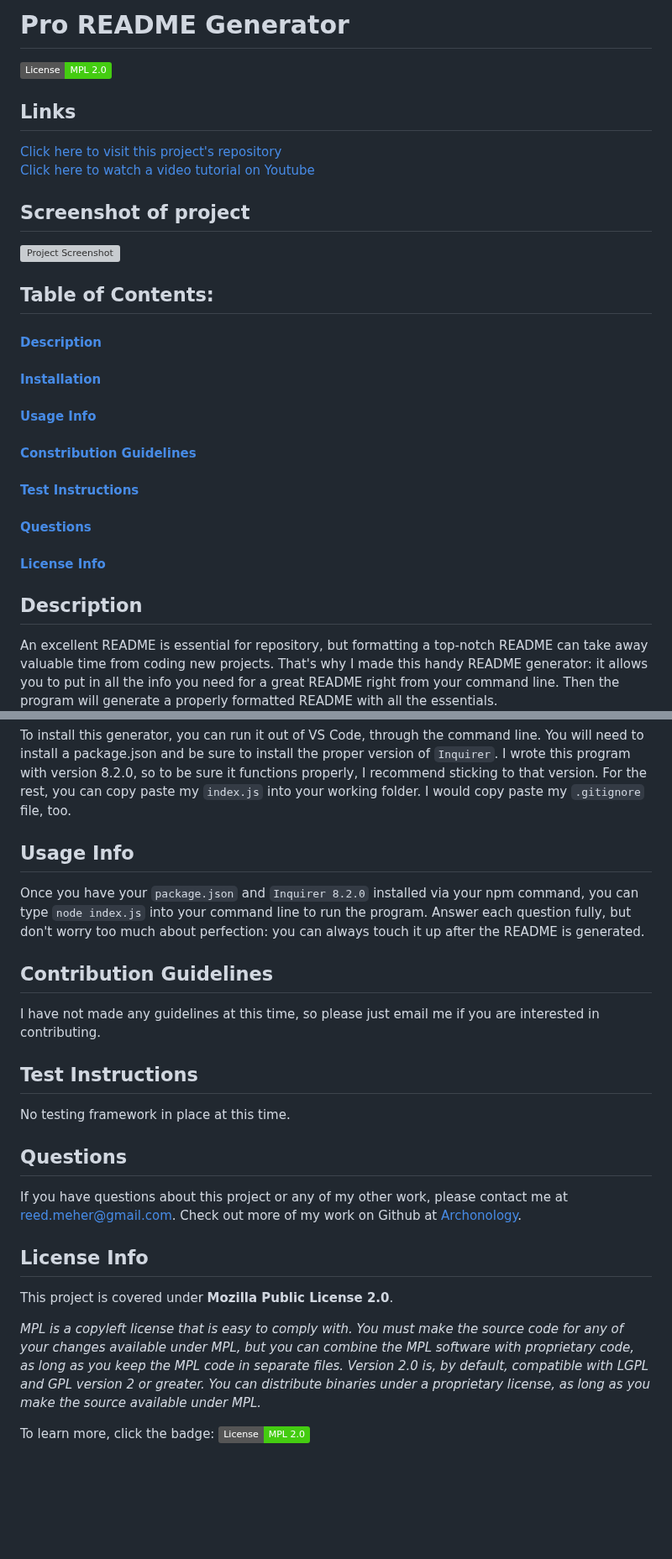
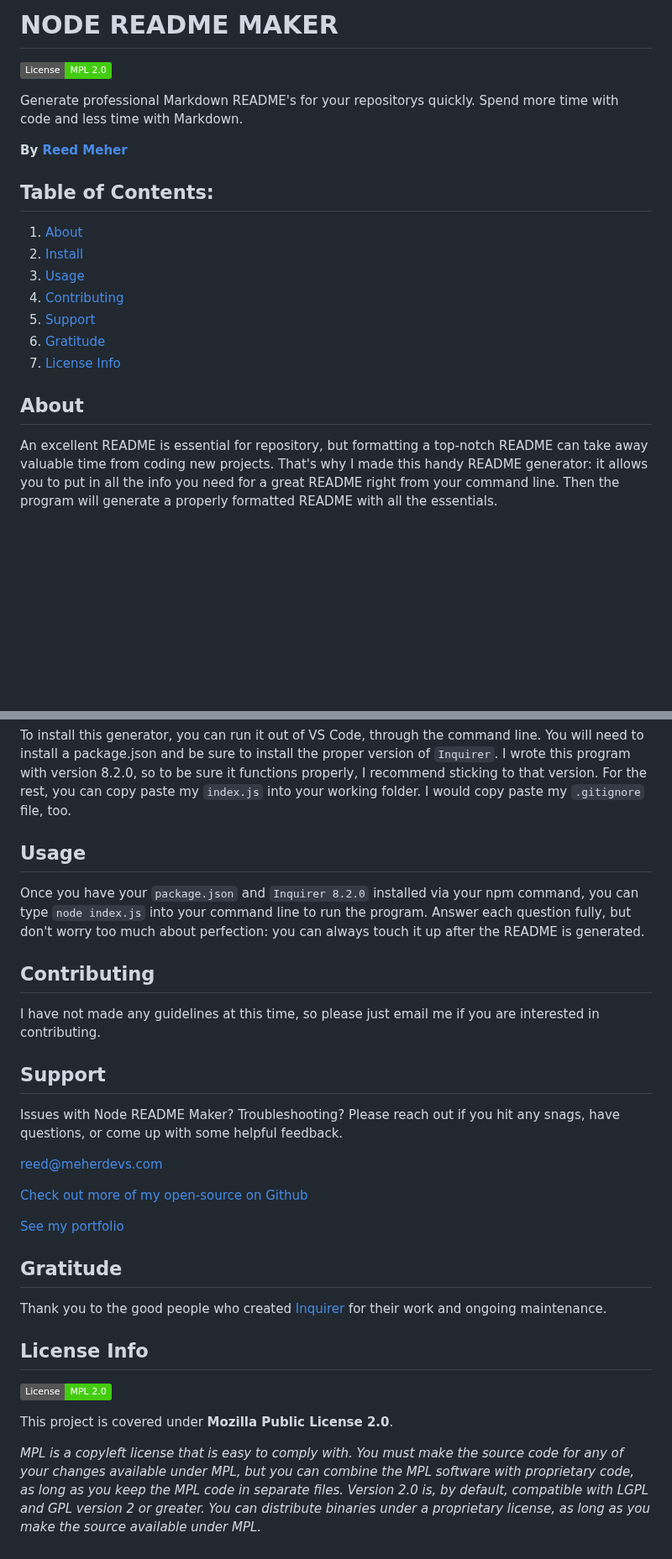
Before and after one commit to archonology/Node-Readme-Maker, a Markdown page: README.md, 2 parts joined by grey strips. Shown at 84% size. GitHub-like rendering; badges without logos; blank space fills up the shorter version; grey boxes are pictures that could not be loaded.

Commit message:
update readme format and repo name change

```diff
--- a/README.md
+++ b/README.md
@@ -1,21 +1,23 @@
-# Pro README Generator
+# NODE README MAKER
+
 [![License: MPL 2.0](https://img.shields.io/badge/License-MPL_2.0-brightgreen.svg)](https://opensource.org/licenses/MPL-2.0)
-## Links
-[Click here to visit this project's repository](https://github.com/archonology/Pro-Readme-Generator)<br>
-[Click here to watch a video tutorial on Youtube](https://youtu.be/h-yPOWgpN_w)
-## Screenshot of project
-![Project Screenshot](https://user-images.githubusercontent.com/107374664/188484514-3bf53e82-82cf-406e-922b-66233909bb93.png)
+
+Generate professional Markdown README's for your repositorys quickly. Spend more time with code and less time with Markdown.
+
+**By [Reed Meher](https://www.meherdevs.com)**
 
 ## Table of Contents:
-#### [Description](#description)
-#### [Installation](#installation)
-#### [Usage Info](#usage-info)
-#### [Constribution Guidelines](#constribution-guidelines)
-#### [Test Instructions](#test-instructions)
-#### [Questions](#questions)
-#### [License Info](#license-info)
 
-## Description
+1. [About](#about)
+2. [Install](#install)
+3. [Usage](#usage)
+4. [Contributing](#contributing)
+5. [Support](#support)
+6. [Gratitude](#gratitude)
+7. [License Info](#license-info)
+
+## About
+
 An excellent README is essential for repository, but formatting a top-notch README can take away valuable time from coding new projects.  That's why I made this handy README generator: it allows you to put in all the info you need for a great README right from your command line. Then the program will generate a properly formatted README with all the essentials.
 
 With this generator, you will be sure to always have a sharp looking README and save valuable time for writing more code.
@@ -26,20 +34,32 @@ With this generator, you will be sure to always have a sharp looking README and
 To install this generator, you can run it out of VS Code, through the command line.  You will need to install a package.json and be sure to install the proper version of `Inquirer`. I wrote this program with version 8.2.0, so to be sure it functions properly, I recommend sticking to that version.  For the rest, you can copy paste my `index.js` into your working folder. I would copy paste my `.gitignore` file, too.
 
-## Usage Info
+## Usage
+
 Once you have your `package.json` and `Inquirer 8.2.0` installed via your npm command, you can type `node index.js` into your command line to run the program. Answer each question fully, but don't worry too much about perfection: you can always touch it up after the README is generated.
 
-## Contribution Guidelines
+## Contributing
+
 I have not made any guidelines at this time, so please just email me if you are interested in contributing.
 
-## Test Instructions
-No testing framework in place at this time.
 
-## Questions
-If you have questions about this project or any of my other work, please contact me at reed.meher@gmail.com. Check out more of my work on Github at [Archonology](https://github.com/Archonology).
+## Support
+
+Issues with Node README Maker? Troubleshooting? Please reach out if you hit any snags, have questions, or come up with some helpful feedback.
+
+<reed@meherdevs.com>
+
+[Check out more of my open-source on Github](https://github.com/Archonology)
+
+[See my portfolio](https://www.meherdevs.com)
+
+## Gratitude
+
+Thank you to the good people who created [Inquirer](https://github.com/SBoudrias/Inquirer.js) for their work and ongoing maintenance.
 
 ## License Info
+
+[![License: MPL 2.0](https://img.shields.io/badge/License-MPL_2.0-brightgreen.svg)](https://opensource.org/licenses/MPL-2.0)
+
 This project is covered under **Mozilla Public License 2.0**.
 
 *MPL is a copyleft license that is easy to comply with. You must make the source code for any of your changes available under MPL, but you can combine the MPL software with proprietary code, as long as you keep the MPL code in separate files. Version 2.0 is, by default, compatible with LGPL and GPL version 2 or greater. You can distribute binaries under a proprietary license, as long as you make the source available under MPL.*
-
-To learn more, click the badge: [![License: MPL 2.0](https://img.shields.io/badge/License-MPL_2.0-brightgreen.svg)](https://opensource.org/licenses/MPL-2.0)
```
Also changed, not shown: other parts of README.md (+7 -1 lines), dist/README.md (deleted, +0 -37 lines).
